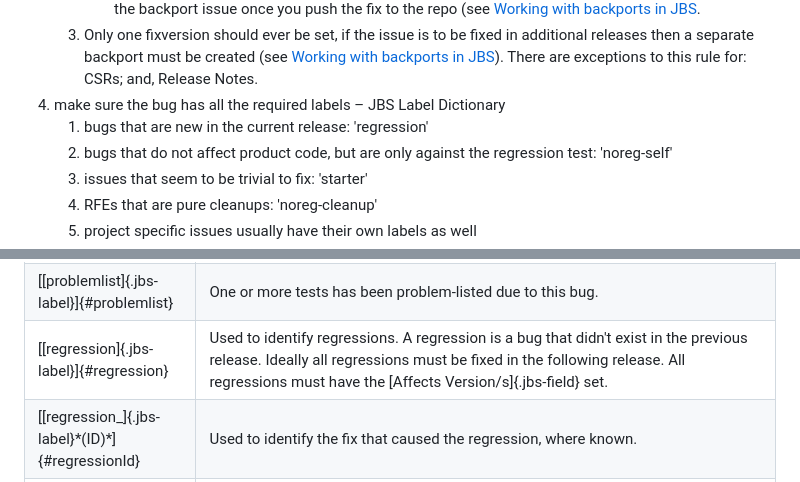
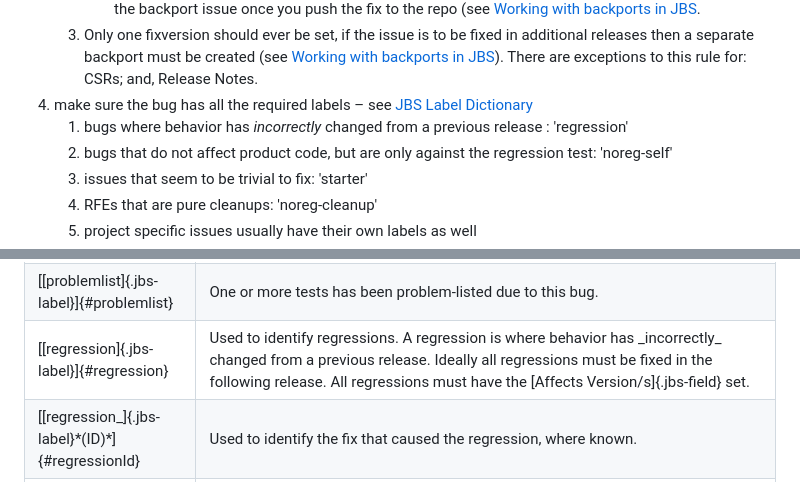
Before and after one commit to openjdk/guide, a Markdown page: src/guide/jbs-jdk-bug-system.md, 2 parts joined by grey strips. Drawn GitHub-style.

Commit message:
updated the definition of a regression

```diff
--- a/src/guide/jbs-jdk-bug-system.md
+++ b/src/guide/jbs-jdk-bug-system.md
@@ -195,8 +195,8 @@ Now that the issue is in the right component and has the basic information, the
         * the decision to backport should be made inline with the guidelines of the lead for the release
         * There are two options for creating backport issue(s) to track the backport: one is to create it manually once it is agreed that the bug should be backported; the second, is to let the bots create the backport issue once you push the fix to the repo (see [Working with backports in JBS](#working-with-backports-in-jbs).
     1. Only one fixversion should ever be set, if the issue is to be fixed in additional releases then a separate backport must be created (see [Working with backports in JBS](#working-with-backports-in-jbs)).  There are exceptions to this rule for: CSRs; and, Release Notes.
-1. make sure the bug has all the required labels – JBS Label Dictionary
-    1. bugs that are new in the current release: 'regression'
+1. make sure the bug has all the required labels – see [JBS Label Dictionary](#jbs-label-dictionary)
+    1. bugs where behavior has _incorrectly_ changed from a previous release : 'regression'
     1. bugs that do not affect product code, but are only against the regression test: 'noreg-self'
     1. issues that seem to be trivial to fix: 'starter'
     1. RFEs that are pure cleanups: 'noreg-cleanup'
@@ -661,7 +661,7 @@ Examples:  If a bug fix only corrects a change in the build system, then add the
   <tr>
     <td class="dictionary">[[regression]{.jbs-label}]{#regression}</td>
     <td class="dictionary">
-      Used to identify regressions. A regression is a bug that didn't exist in the previous release. Ideally all regressions must be fixed in the following release. All regressions must have the [Affects Version/s]{.jbs-field} set.
+      Used to identify regressions. A regression is where behavior has _incorrectly_ changed from a previous release. Ideally all regressions must be fixed in the following release. All regressions must have the [Affects Version/s]{.jbs-field} set.
     </td>
   </tr>
   <tr>
```
